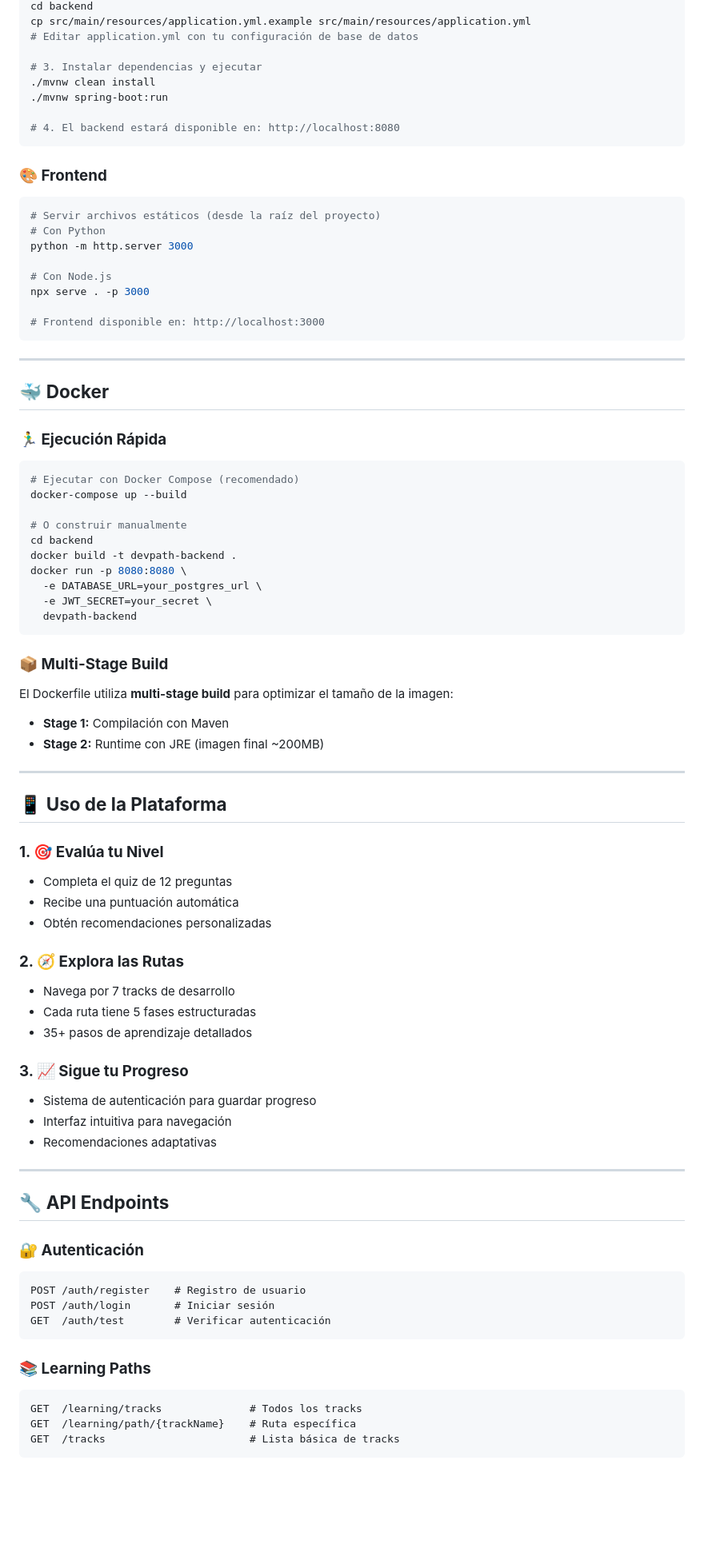
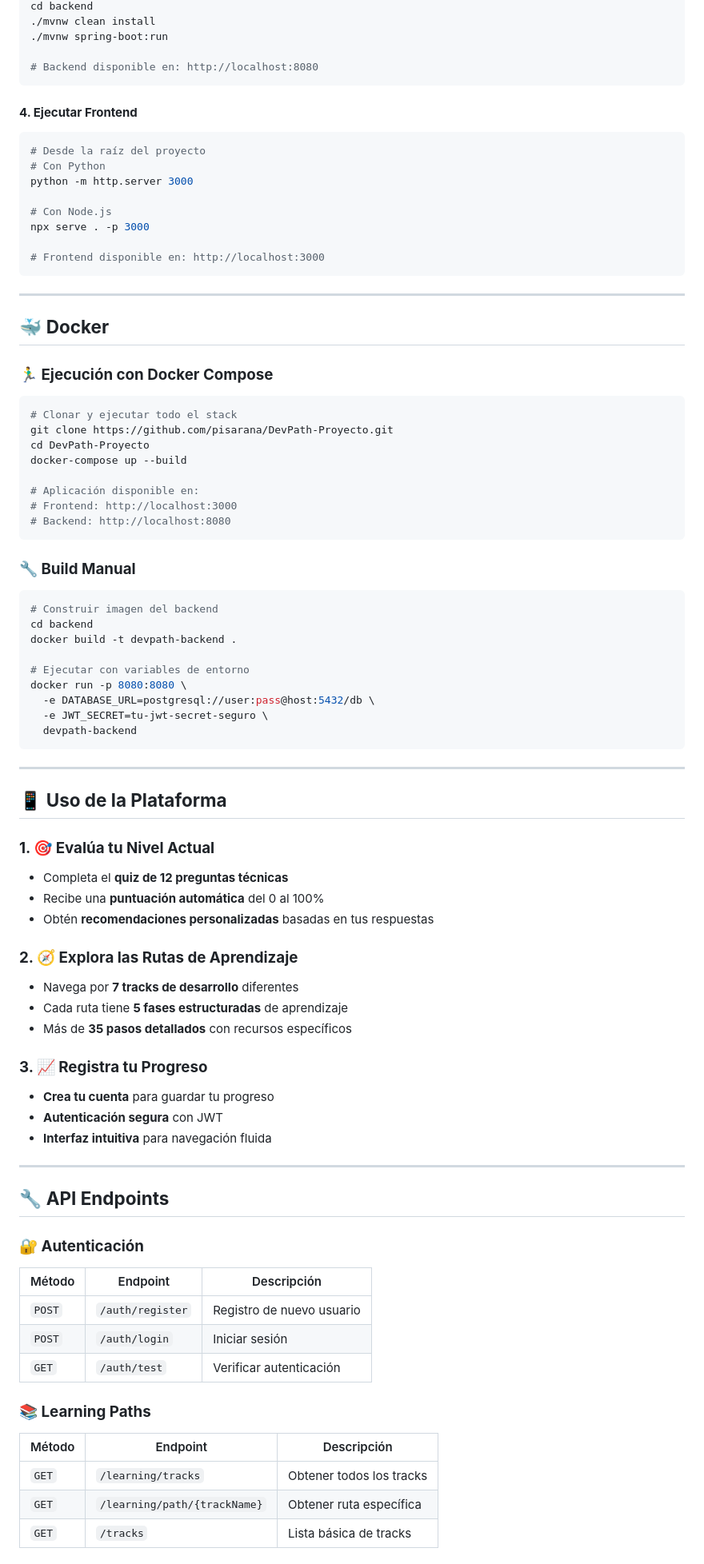
Before and after one commit to pisarana/DevPath-Proyecto, a Markdown page: README.md, the part around the change printed below. Shown: that part at 80% size. Drawn GitHub-style; blank space fills up the shorter version.

````diff
--- a/README.md
+++ b/README.md
@@ -132,17 +163,13 @@ cd DevPath-Proyecto
 cd backend
-cp src/main/resources/application.yml.example src/main/resources/application.yml
-# Editar application.yml con tu configuración de base de datos
-
-# 3. Instalar dependencias y ejecutar
 ./mvnw clean install
 ./mvnw spring-boot:run
 
-# 4. El backend estará disponible en: http://localhost:8080
+# Backend disponible en: http://localhost:8080
 ```
 
-### **🎨 Frontend**
+#### **4. Ejecutar Frontend**
 ```bash
-# Servir archivos estáticos (desde la raíz del proyecto)
+# Desde la raíz del proyecto
 # Con Python
 python -m http.server 3000
 
@@ -156,59 +183,65 @@ npx serve . -p 3000
 
 ## 🐳 **Docker**
 
-### **🏃‍♂️ Ejecución Rápida**
+### **🏃‍♂️ Ejecución con Docker Compose**
 ```bash
-# Ejecutar con Docker Compose (recomendado)
+# Clonar y ejecutar todo el stack
+git clone https://github.com/pisarana/DevPath-Proyecto.git
+cd DevPath-Proyecto
 docker-compose up --build
 
-# O construir manualmente
+# Aplicación disponible en:
+# Frontend: http://localhost:3000
+# Backend: http://localhost:8080
+```
+
+### **🔧 Build Manual**
+```bash
+# Construir imagen del backend
 cd backend
 docker build -t devpath-backend .
+
+# Ejecutar con variables de entorno
 docker run -p 8080:8080 \
-  -e DATABASE_URL=your_postgres_url \
-  -e JWT_SECRET=your_secret \
+  -e DATABASE_URL=postgresql://user:pass@host:5432/db \
+  -e JWT_SECRET=tu-jwt-secret-seguro \
   devpath-backend
 ```
 
-### **📦 Multi-Stage Build**
-El Dockerfile utiliza **multi-stage build** para optimizar el tamaño de la imagen:
-- **Stage 1:** Compilación con Maven
-- **Stage 2:** Runtime con JRE (imagen final ~200MB)
-
----
+***
 
 ## 📱 **Uso de la Plataforma**
 
-### **1. 🎯 Evalúa tu Nivel**
-- Completa el quiz de 12 preguntas
-- Recibe una puntuación automática
-- Obtén recomendaciones personalizadas
+### **1. 🎯 Evalúa tu Nivel Actual**
+- Completa el **quiz de 12 preguntas técnicas**
+- Recibe una **puntuación automática** del 0 al 100%
+- Obtén **recomendaciones personalizadas** basadas en tus respuestas
 
-### **2. 🧭 Explora las Rutas**
-- Navega por 7 tracks de desarrollo
-- Cada ruta tiene 5 fases estructuradas
-- 35+ pasos de aprendizaje detallados
+### **2. 🧭 Explora las Rutas de Aprendizaje**
+- Navega por **7 tracks de desarrollo** diferentes
+- Cada ruta tiene **5 fases estructuradas** de aprendizaje
+- Más de **35 pasos detallados** con recursos específicos
 
-### **3. 📈 Sigue tu Progreso**
-- Sistema de autenticación para guardar progreso
-- Interfaz intuitiva para navegación
-- Recomendaciones adaptativas
+### **3. 📈 Registra tu Progreso**
+- **Crea tu cuenta** para guardar tu progreso
+- **Autenticación segura** con JWT
+- **Interfaz intuitiva** para navegación fluida
 
 ***
 
 ## 🔧 **API Endpoints**
 
 ### **🔐 Autenticación**
-```http
-POST /auth/register    # Registro de usuario
-POST /auth/login       # Iniciar sesión
-GET  /auth/test        # Verificar autenticación
-```
+| Método | Endpoint | Descripción |
+|--------|----------|-------------|
+| `POST` | `/auth/register` | Registro de nuevo usuario |
+| `POST` | `/auth/login` | Iniciar sesión |
+| `GET` | `/auth/test` | Verificar autenticación |
 
 ### **📚 Learning Paths**
-```http
-GET  /learning/tracks              # Todos los tracks
-GET  /learning/path/{trackName}    # Ruta específica
-GET  /tracks                       # Lista básica de tracks
-```
+| Método | Endpoint | Descripción |
+|--------|----------|-------------|
+| `GET` | `/learning/tracks` | Obtener todos los tracks |
+| `GET` | `/learning/path/{trackName}` | Obtener ruta específica |
+| `GET` | `/tracks` | Lista básica de tracks |
 
````
Also changed, not shown: other parts of README.md (+131 -98 lines).
